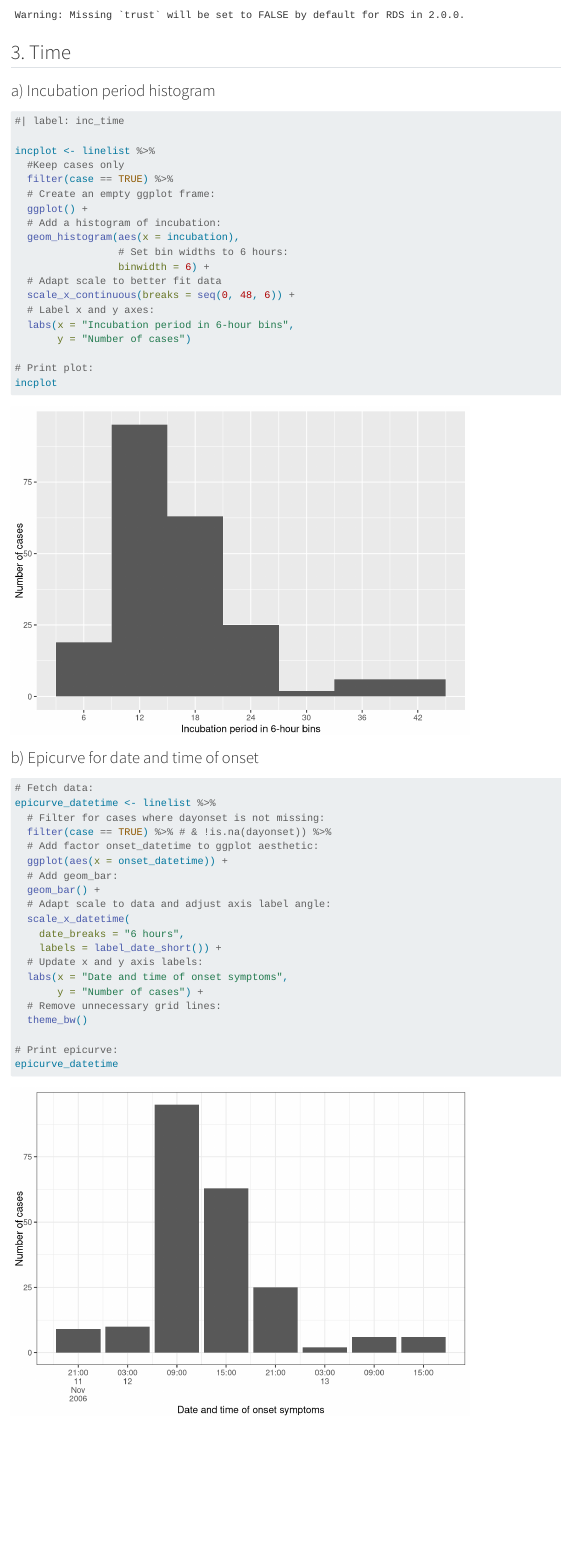
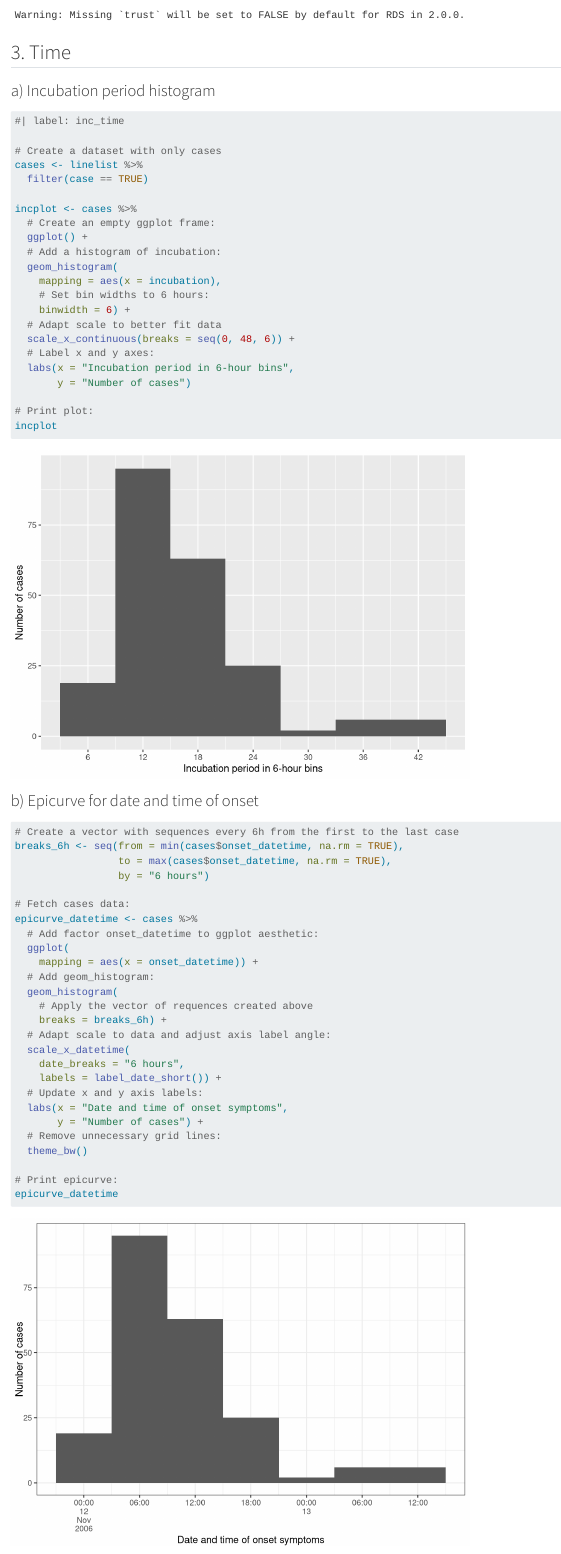
Before and after one commit to EPIET/IntroductoryCourse, a Quarto document (Copenhagen_introsim/SimOb_RInject11.qmd): the page in a window 1100 px wide, from 590 px down. Rendered offline with R 4.5, knitr and Pandoc in place of Quarto, with nearby package versions; drawn as R Markdown's standard HTML page in place of the format the file asks for; some code elsewhere in the file could not run offline.

Commit message:
add "mapping=" modified geom_bar by geom_histogram

````diff
--- a/Copenhagen_introsim/SimOb_RInject11.qmd
+++ b/Copenhagen_introsim/SimOb_RInject11.qmd
@@ -40,15 +40,18 @@ linelist <- rio::import(here::here("data", "Copenhagen_clean2.rds"))
 
 #| label: inc_time
 
-incplot <- linelist %>%
-  #Keep cases only
-  filter(case == TRUE) %>%
+# Create a dataset with only cases
+cases <- linelist %>%
+  filter(case == TRUE)
+
+incplot <- cases %>%
   # Create an empty ggplot frame:
   ggplot() +
   # Add a histogram of incubation:
-  geom_histogram(aes(x = incubation),
-                 # Set bin widths to 6 hours:
-                 binwidth = 6) +
+  geom_histogram(
+    mapping = aes(x = incubation),
+    # Set bin widths to 6 hours:
+    binwidth = 6) +
   # Adapt scale to better fit data
   scale_x_continuous(breaks = seq(0, 48, 6)) +
   # Label x and y axes:
@@ -64,14 +67,20 @@ incplot
 ```{r}
 #| label: epicurve date-time
 
-# Fetch data:
-epicurve_datetime <- linelist %>%
-  # Filter for cases where dayonset is not missing:
-  filter(case == TRUE) %>% # & !is.na(dayonset)) %>%
+# Create a vector with sequences every 6h from the first to the last case
+breaks_6h <- seq(from = min(cases$onset_datetime, na.rm = TRUE),
+                 to = max(cases$onset_datetime, na.rm = TRUE),
+                 by = "6 hours")
+
+# Fetch cases data:
+epicurve_datetime <- cases %>%
   # Add factor onset_datetime to ggplot aesthetic:
-  ggplot(aes(x = onset_datetime)) +
-  # Add geom_bar:
-  geom_bar() +
+  ggplot(
+    mapping = aes(x = onset_datetime)) +
+  # Add geom_histogram:
+  geom_histogram(
+    # Apply the vector of requences created above
+    breaks = breaks_6h) +
   # Adapt scale to data and adjust axis label angle:
   scale_x_datetime(
     date_breaks = "6 hours",
````
Also changed, not shown: Copenhagen_introsim/SimOb_RInject11.qmd (17 more changed lines).
